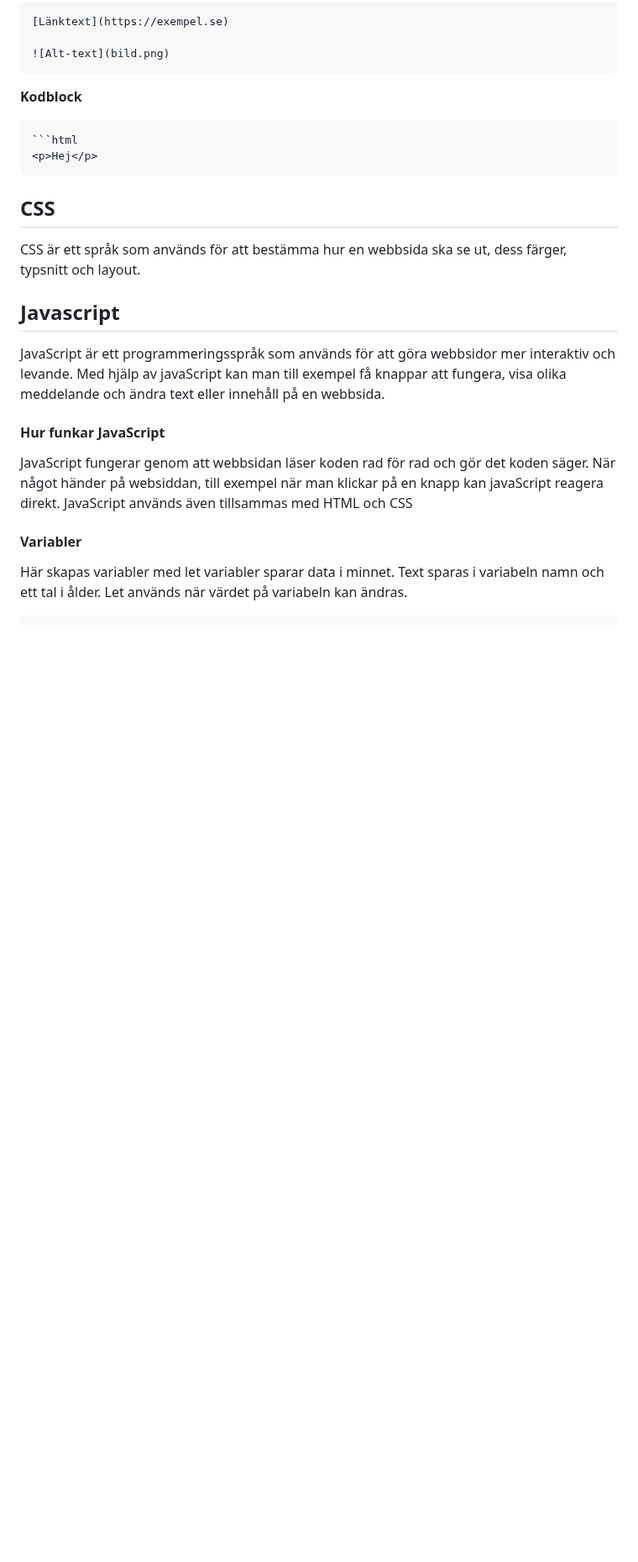
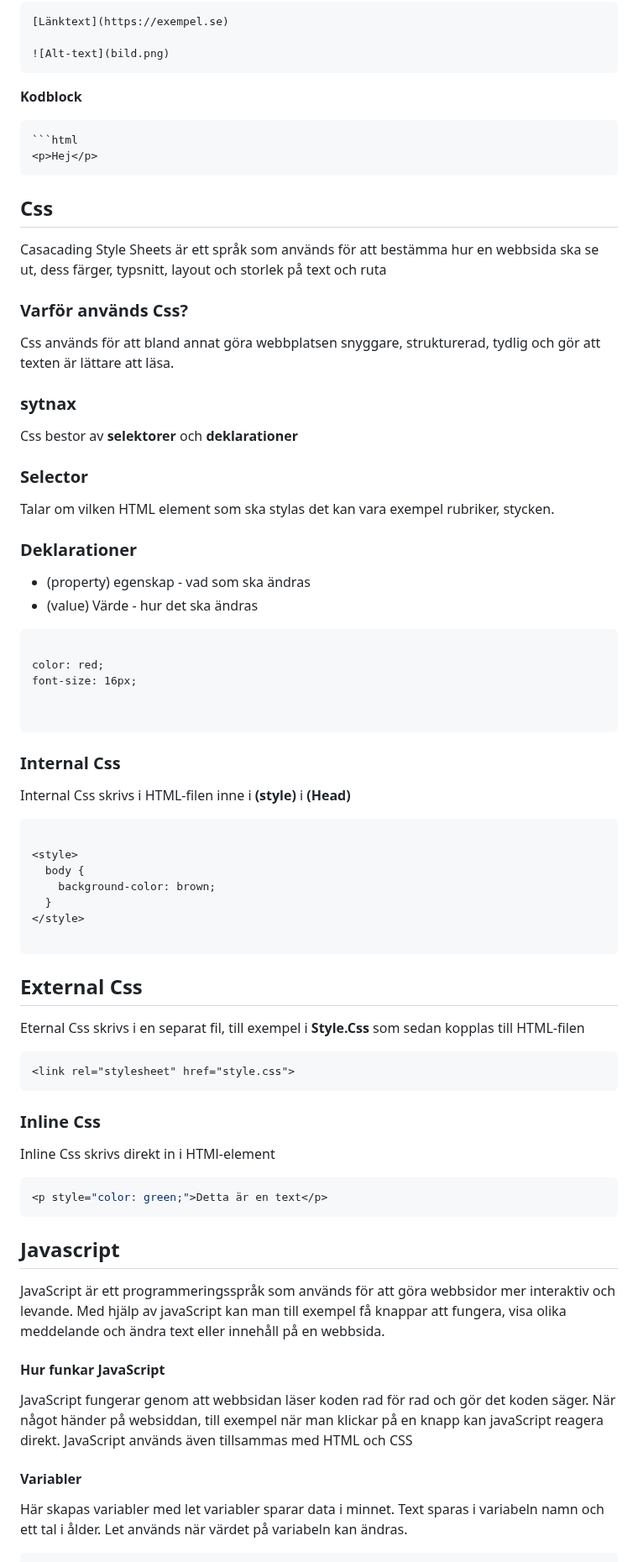
Before and after one commit to Elunyy/Projekt6, a Markdown page: Slutpresentation/Slutredovisning.md, the part around the change. Shown at 84% size. Drawn GitHub-style; blank space fills up the shorter version.

Commit message:
Revise CSS section and add JavaScript introduction
Updated CSS section with definitions, syntax, and examples. Added explanations for Internal, External, and Inline CSS.

````diff
--- a/Slutpresentation/Slutredovisning.md
+++ b/Slutpresentation/Slutredovisning.md
@@ -185,8 +185,56 @@ Det används ofta för:
 <p>Hej</p>
 ```
 
-## CSS
-CSS är ett språk som används för att bestämma hur en webbsida ska se ut, dess färger, typsnitt och layout.
+## Css
+Casacading Style Sheets är ett språk som används för att bestämma hur en webbsida ska se ut, dess färger, typsnitt, layout och storlek på text och ruta
+
+
+### Varför används Css?
+Css används för att bland annat göra webbplatsen snyggare, strukturerad, tydlig och gör att texten är lättare att läsa.
+
+### sytnax
+
+Css bestor av **selektorer** och **deklarationer**
+
+### Selector
+Talar om vilken HTML element som ska stylas det kan vara exempel rubriker, stycken.
+
+### Deklarationer
+
+* (property) egenskap -  vad som ska ändras
+* (value) Värde - hur det ska ändras
+```
+
+color: red;
+font-size: 16px;
+
+
+```
+
+### Internal Css
+Internal Css skrivs i HTML-filen inne i **(style)** i **(Head)**
+
+
+```c++
+
+<style>
+  body {
+    background-color: brown;
+  }
+</style>
+
+```
+## External Css
+Eternal Css skrivs i en separat fil, till exempel i **Style.Css** som sedan kopplas till HTML-filen
+```
+<link rel="stylesheet" href="style.css">
+```
+### Inline Css
+Inline Css skrivs direkt in i HTMl-element
+
+```c
+<p style="color: green;">Detta är en text</p>
+```
 
 ## Javascript
 
````
